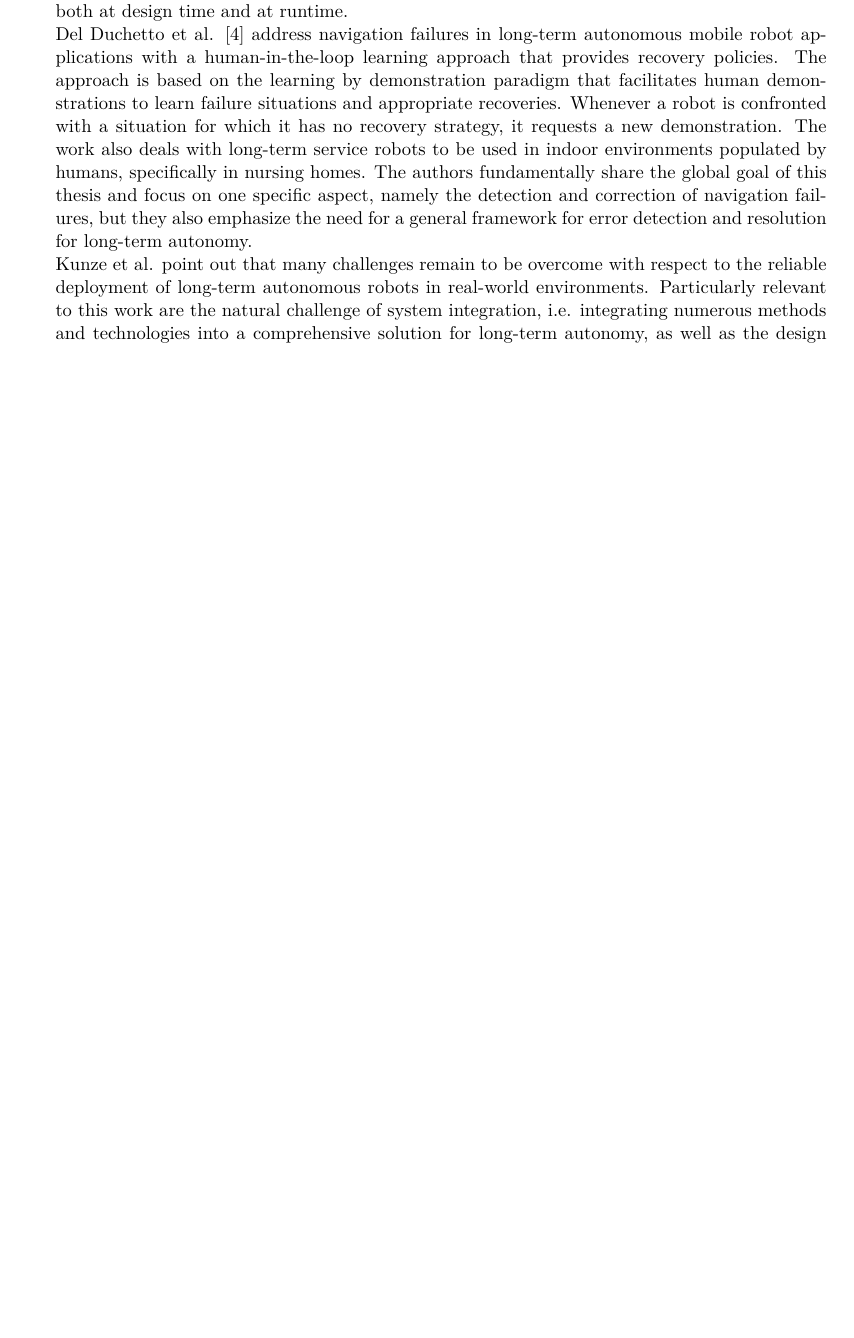
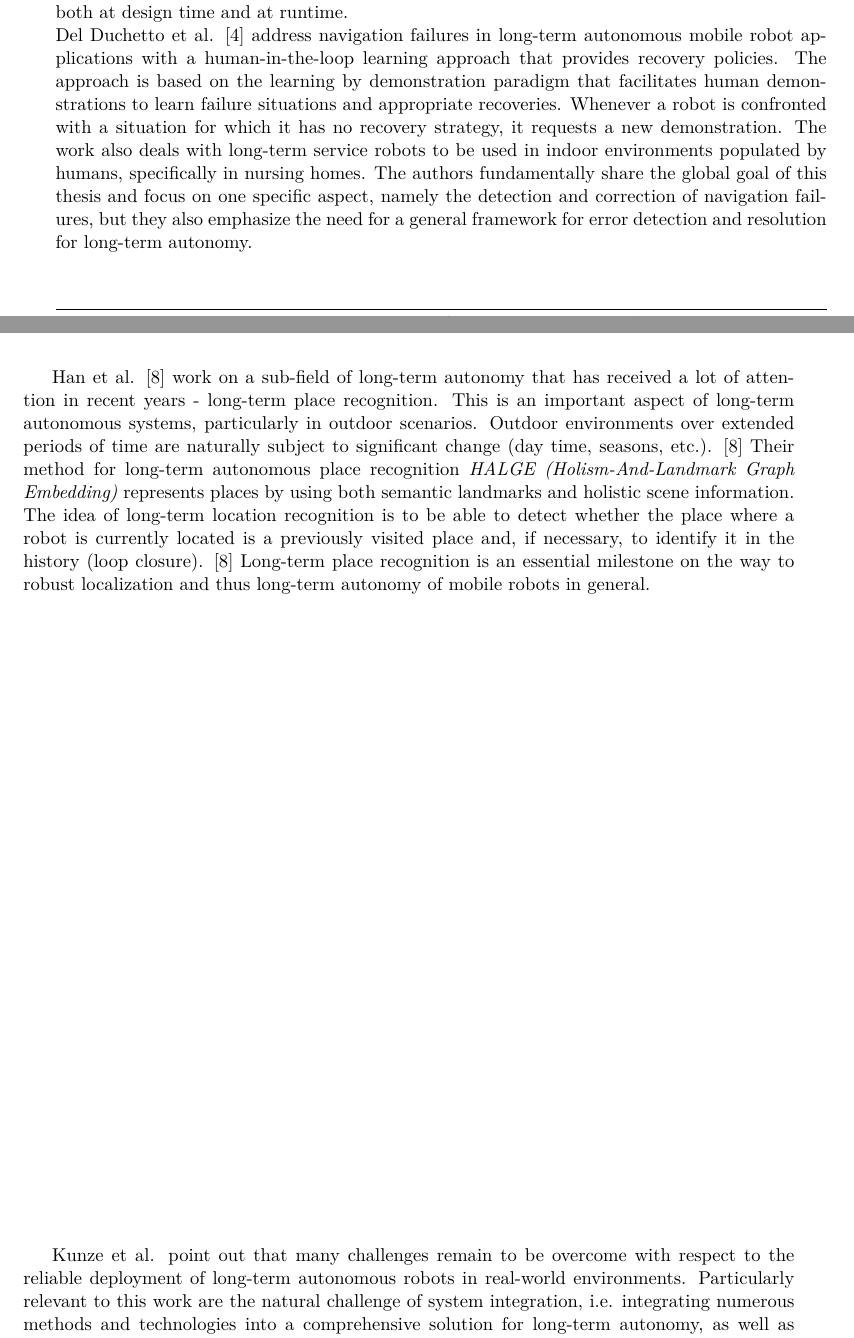
Before and after one commit to tbohne/msc, a LaTeX thesis (thesis/thesis.tex): part of page 12 of 79 before the commit and two parts of pages 12 and 13 of 79 after it, the two joined at a grey line, cut so that both start at the same text, the shorter picture padded with empty space. Compiled offline with pdfLaTeX.

Commit message:
extend lit rev

```diff
--- a/thesis/thesis.tex
+++ b/thesis/thesis.tex
@@ -179,7 +179,17 @@ Del Duchetto et al. \cite{DelDuchetto:2018} address navigation failures in long-
 recovery policies. The approach is based on the learning by demonstration paradigm that facilitates human demonstrations to learn failure situations and appropriate recoveries.
 Whenever a robot is confronted with a situation for which it has no recovery strategy, it requests a new demonstration. The work also deals with long-term service robots to be used
 in indoor environments populated by humans, specifically in nursing homes. The authors fundamentally share the global goal of this thesis and focus on one specific aspect, namely the
-detection and correction of navigation failures, but they also emphasize the need for a general framework for error detection and resolution for long-term autonomy.\newline
+detection and correction of navigation failures, but they also emphasize the need for a general framework for error detection and resolution for long-term autonomy.
+
+\pagebreak
+
+Han et al. \cite{Han:2018} work on a sub-field of long-term autonomy that has received a lot of attention in recent years - long-term place recognition. This is an important aspect
+of long-term autonomous systems, particularly in outdoor scenarios. Outdoor environments over extended periods of time are naturally subject to significant change (day time,
+seasons, etc.). \cite{Han:2018} Their method for long-term autonomous place recognition \textit{HALGE (Holism-And-Landmark Graph Embedding)} represents places by using both semantic
+landmarks and holistic scene information. The idea of long-term location recognition is to be able to detect whether the place where a robot is currently located is a
+previously visited place and, if necessary, to identify it in the history (loop closure). \cite{Han:2018} Long-term place recognition is an essential milestone on the way to robust
+localization and thus long-term autonomy of mobile robots in general.\newline
+
 Kunze et al. point out that many challenges remain to be overcome with respect to the reliable deployment of long-term autonomous robots in real-world environments.
 Particularly relevant to this work are the natural challenge of system integration, i.e. integrating numerous methods and technologies into a comprehensive solution
 for long-term autonomy, as well as the design of ``human-in-the-loop'' systems capable of utilizing the help of human operators in unexpected problematic situations. \cite{Kunze:2018}
```
